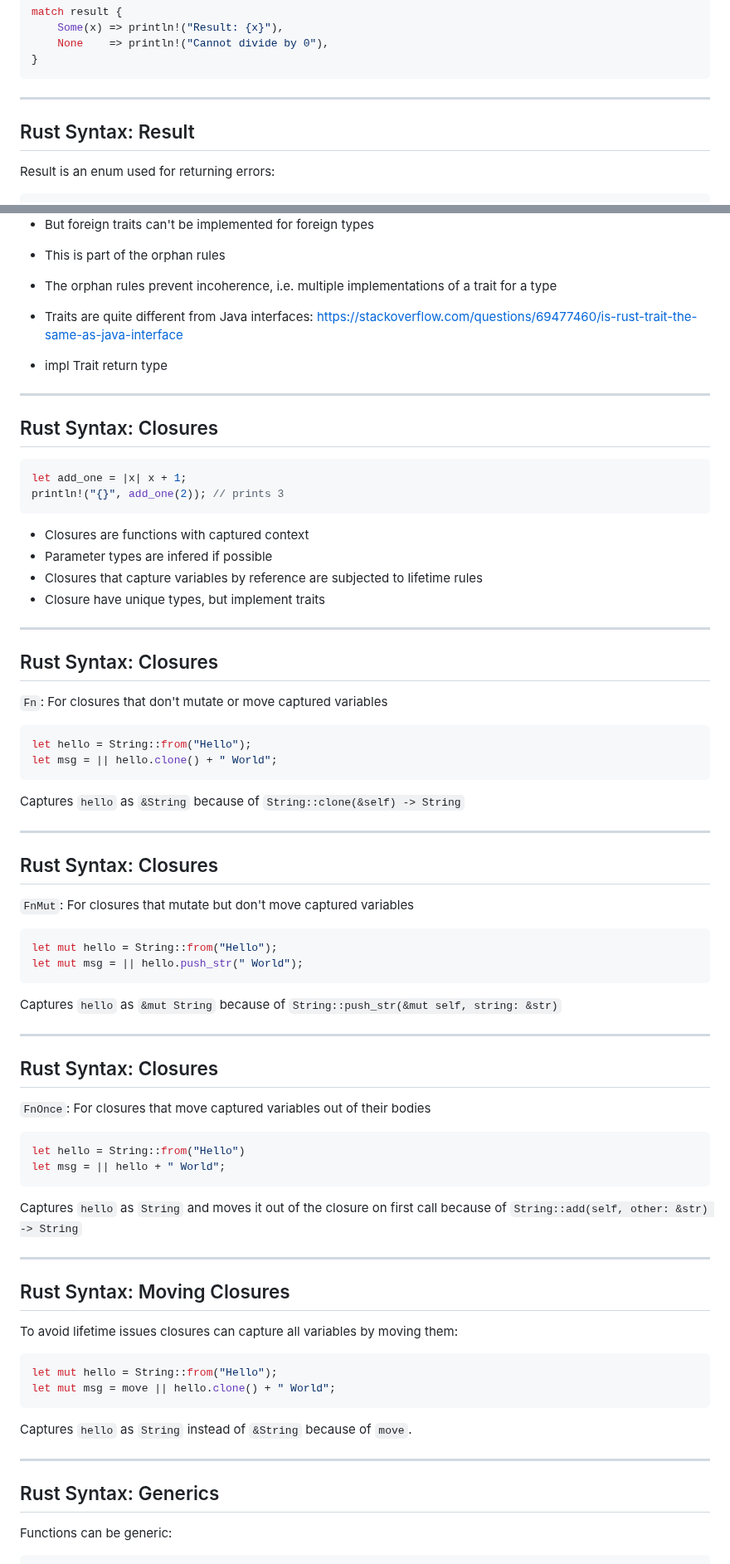
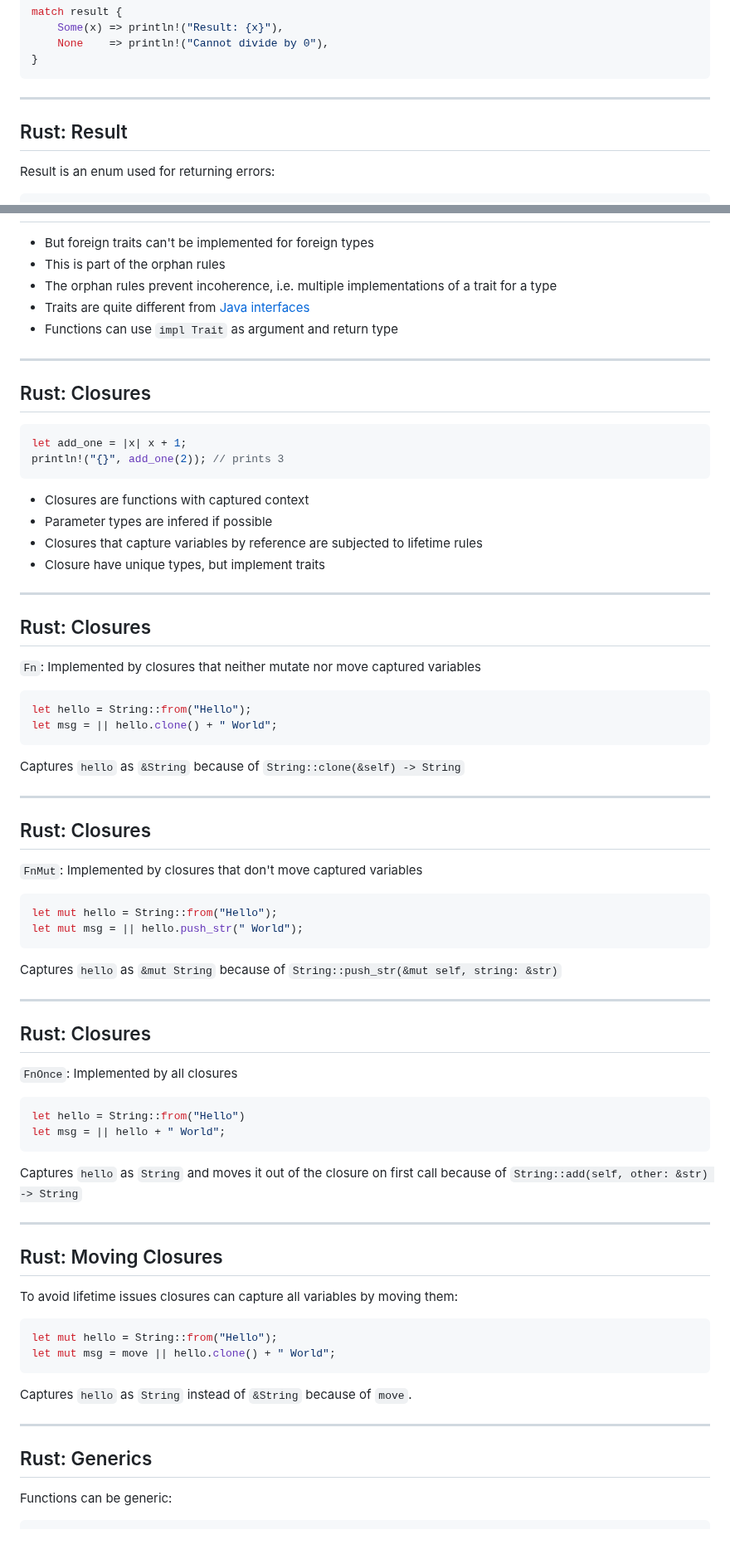
Before and after one commit to puzzle/tws24-fullstack-rust-slides, a Markdown page: slides.md, 2 parts joined by grey strips. Shown at 83% size. Drawn GitHub-style; blank space fills up the shorter version.

````diff
--- a/slides.md
+++ b/slides.md
@@ -594,9 +605,9 @@ match result {
 ```
 <!-- .element class="very-big" --->
 
-
-***
-## Rust Syntax: Result
+***
+
+## Rust: Result
 
 Result is an enum used for returning errors:
 ```rust
@@ -699,14 +711,12 @@ impl std::ops::Neg for Number {
 * But foreign traits can't be implemented for foreign types
 * This is part of the orphan rules
 * The orphan rules prevent incoherence, i.e. multiple implementations of a trait for a type
-* Traits are quite different from Java interfaces: https://stackoverflow.com/questions/69477460/is-rust-trait-the-same-as-java-interface
-
-
-* impl Trait return type
-
-***
-
-## Rust Syntax: Closures
+* Traits are quite different from [Java interfaces](https://stackoverflow.com/questions/69477460/is-rust-trait-the-same-as-java-interface)
+* Functions can use `impl Trait` as argument and return type
+
+***
+
+## Rust: Closures
 
 ```rust
 let add_one = |x| x + 1;
@@ -720,9 +730,9 @@ println!("{}", add_one(2)); // prints 3
 
 ***
 
-## Rust Syntax: Closures
-
-`Fn`: For closures that don't mutate or move captured variables
+## Rust: Closures
+
+`Fn`: Implemented by closures that neither mutate nor move captured variables
 
 ```rust
 let hello = String::from("Hello");
@@ -734,9 +744,9 @@ Captures `hello` as `&String` because of `String::clone(&self) -> String`
 
 ***
 
-## Rust Syntax: Closures
-
-`FnMut`: For closures that mutate but don't move captured variables
+## Rust: Closures
+
+`FnMut`: Implemented by closures that don't move captured variables
 
 ```rust
 let mut hello = String::from("Hello");
@@ -748,9 +758,9 @@ Captures `hello` as `&mut String` because of `String::push_str(&mut self, string
 
 ***
 
-## Rust Syntax: Closures
-
-`FnOnce`: For closures that move captured variables out of their bodies
+## Rust: Closures
+
+`FnOnce`: Implemented by all closures
 
 ```rust
 let hello = String::from("Hello")
@@ -763,7 +773,7 @@ Captures `hello` as `String` and moves it out of the closure on first call becau
 
 ***
 
-## Rust Syntax: Moving Closures
+## Rust: Moving Closures
 
 To avoid lifetime issues closures can capture all variables by moving them:
 
@@ -777,7 +787,7 @@ Captures `hello` as `String` instead of `&String` because of `move`.
 
 ***
 
-## Rust Syntax: Generics
+## Rust: Generics
 
 Functions can be generic:
 
````
Also changed, not shown: other parts of slides.md (+293 -254 lines).
